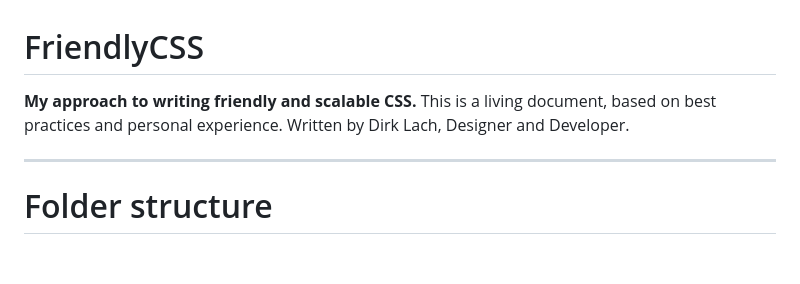
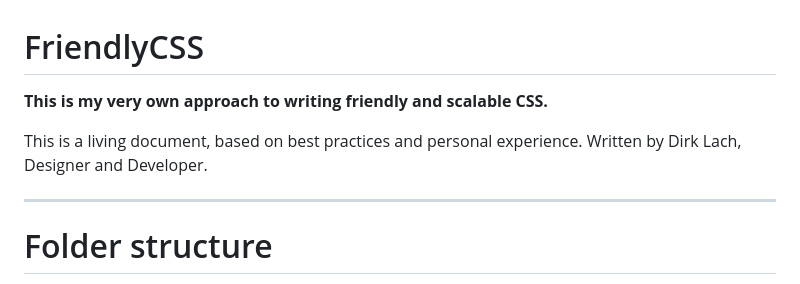
Before and after one commit to dirklach/frontend-framework-dirk-lach, a Markdown page: README.md, the part around the change. GitHub-like rendering; blank space fills up the shorter version.

```diff
--- a/README.md
+++ b/README.md
@@ -1,7 +1,9 @@
 # FriendlyCSS
 
-**My approach to writing friendly and scalable CSS.**
-This is a living document, based on best practices and personal experience. Written by Dirk Lach, Designer and Developer.
+**This is my very own approach to writing friendly and scalable CSS.**
+
+This is a living document, based on best practices and personal experience.
+Written by Dirk Lach, Designer and Developer.
 
 ---
 
```
